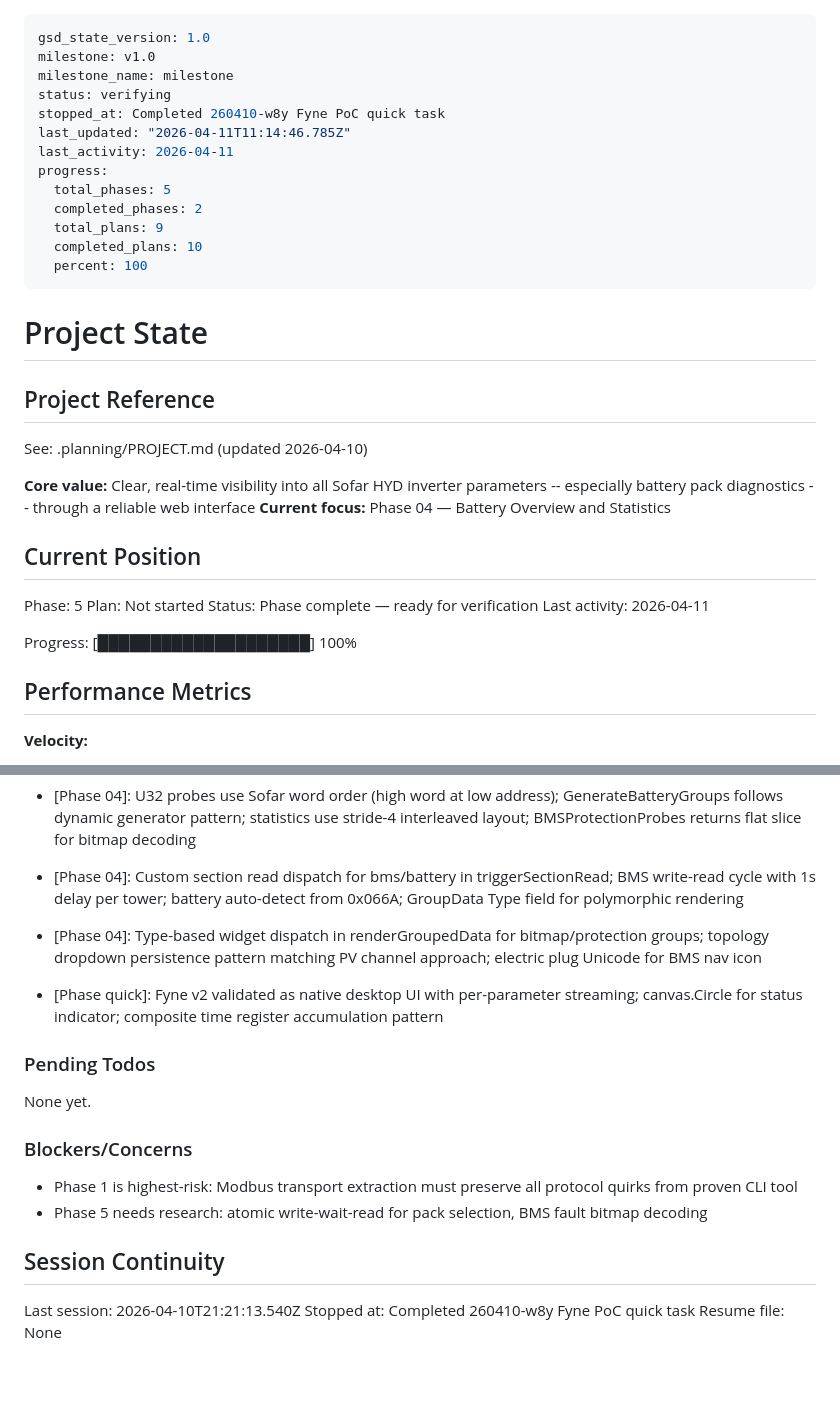
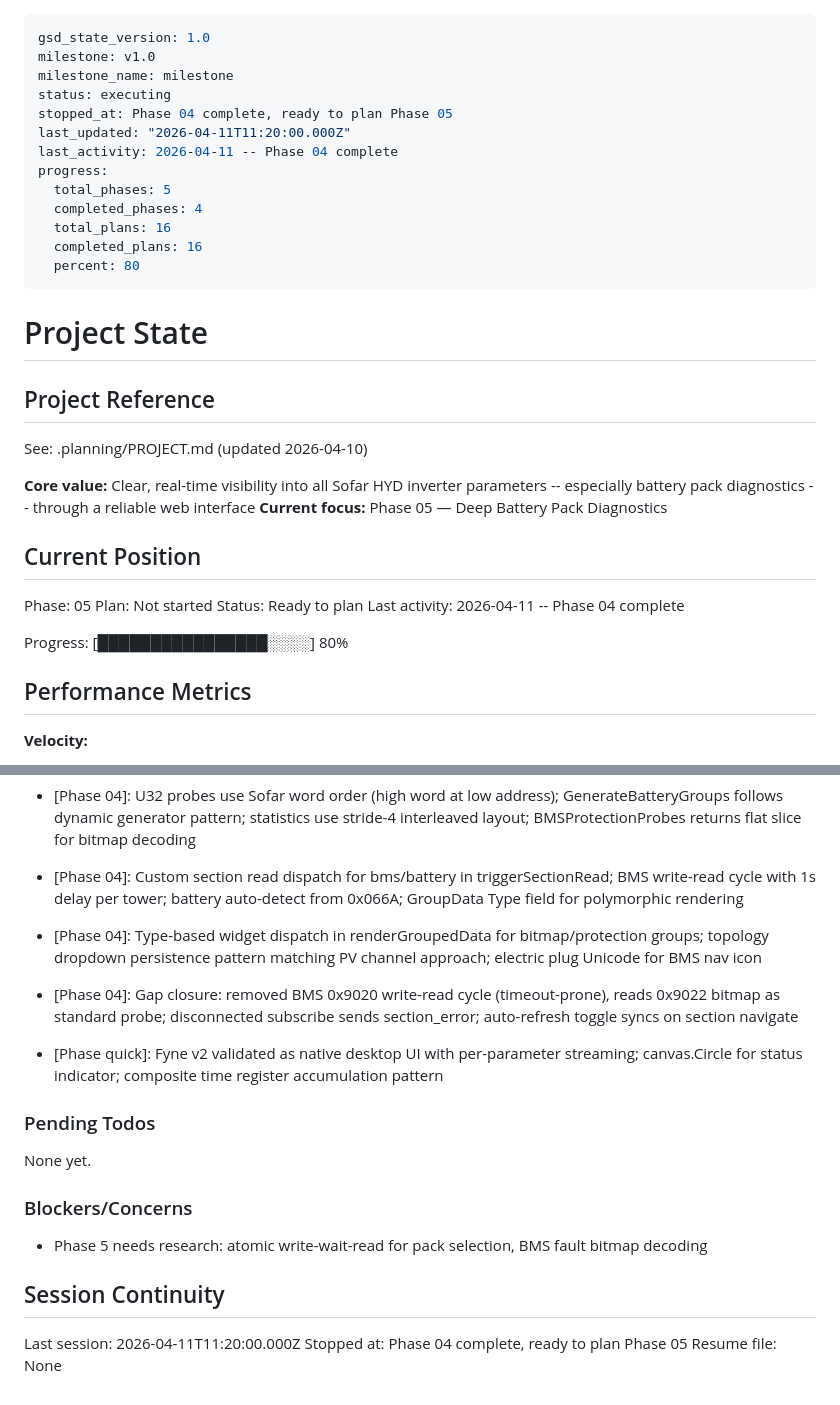
Before and after one commit to egeek-tech/sofar-HYD-diag, a Markdown page: .planning/STATE.md, 2 parts joined by grey strips. Drawn GitHub-style.

Commit message:
docs(phase-04): transition to phase 05 — update STATE.md

```diff
--- a/.planning/STATE.md
+++ b/.planning/STATE.md
@@ -2,16 +2,16 @@
 gsd_state_version: 1.0
 milestone: v1.0
 milestone_name: milestone
-status: verifying
-stopped_at: Completed 260410-w8y Fyne PoC quick task
-last_updated: "2026-04-11T11:14:46.785Z"
-last_activity: 2026-04-11
+status: executing
+stopped_at: Phase 04 complete, ready to plan Phase 05
+last_updated: "2026-04-11T11:20:00.000Z"
+last_activity: 2026-04-11 -- Phase 04 complete
 progress:
   total_phases: 5
-  completed_phases: 2
-  total_plans: 9
-  completed_plans: 10
-  percent: 100
+  completed_phases: 4
+  total_plans: 16
+  completed_plans: 16
+  percent: 80
 ---
 
 # Project State
@@ -21,16 +21,16 @@ progress:
 See: .planning/PROJECT.md (updated 2026-04-10)
 
 **Core value:** Clear, real-time visibility into all Sofar HYD inverter parameters -- especially battery pack diagnostics -- through a reliable web interface
-**Current focus:** Phase 04 — Battery Overview and Statistics
+**Current focus:** Phase 05 — Deep Battery Pack Diagnostics
 
 ## Current Position
 
-Phase: 5
+Phase: 05
 Plan: Not started
-Status: Phase complete — ready for verification
-Last activity: 2026-04-11
+Status: Ready to plan
+Last activity: 2026-04-11 -- Phase 04 complete
 
-Progress: [████████████████████] 100%
+Progress: [████████████████░░░░] 80%
 
 ## Performance Metrics
 
@@ -93,6 +93,7 @@ Recent decisions affecting current work:
 - [Phase 04]: U32 probes use Sofar word order (high word at low address); GenerateBatteryGroups follows dynamic generator pattern; statistics use stride-4 interleaved layout; BMSProtectionProbes returns flat slice for bitmap decoding
 - [Phase 04]: Custom section read dispatch for bms/battery in triggerSectionRead; BMS write-read cycle with 1s delay per tower; battery auto-detect from 0x066A; GroupData Type field for polymorphic rendering
 - [Phase 04]: Type-based widget dispatch in renderGroupedData for bitmap/protection groups; topology dropdown persistence pattern matching PV channel approach; electric plug Unicode for BMS nav icon
+- [Phase 04]: Gap closure: removed BMS 0x9020 write-read cycle (timeout-prone), reads 0x9022 bitmap as standard probe; disconnected subscribe sends section_error; auto-refresh toggle syncs on section navigate
 - [Phase quick]: Fyne v2 validated as native desktop UI with per-parameter streaming; canvas.Circle for status indicator; composite time register accumulation pattern
 
 ### Pending Todos
@@ -101,11 +102,10 @@ None yet.
 
 ### Blockers/Concerns
 
-- Phase 1 is highest-risk: Modbus transport extraction must preserve all protocol quirks from proven CLI tool
 - Phase 5 needs research: atomic write-wait-read for pack selection, BMS fault bitmap decoding
 
 ## Session Continuity
 
-Last session: 2026-04-10T21:21:13.540Z
-Stopped at: Completed 260410-w8y Fyne PoC quick task
+Last session: 2026-04-11T11:20:00.000Z
+Stopped at: Phase 04 complete, ready to plan Phase 05
 Resume file: None
```
